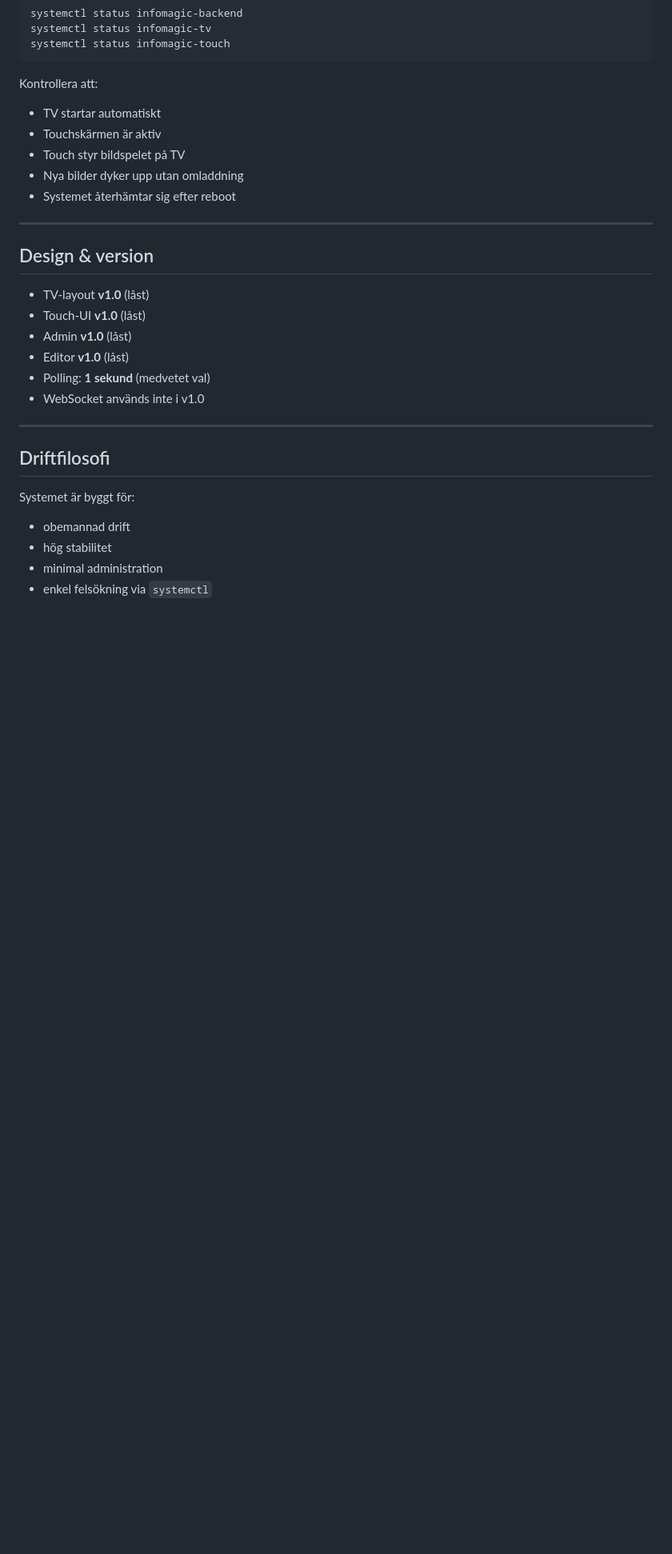
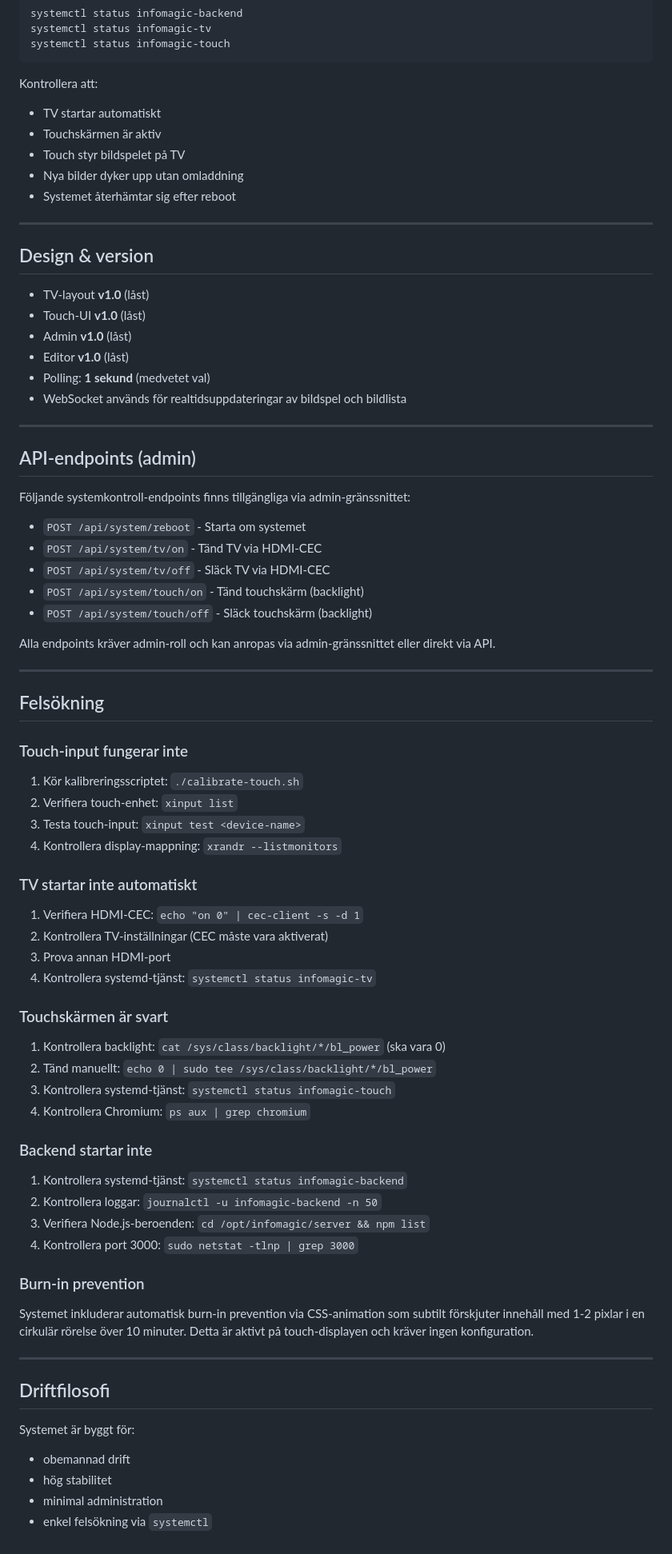
Before and after one commit to 5nine/infomagic, a Markdown page: README.md, the part around one of its changes. Shown at 80% size. Rendered like a GitHub page; blank space fills up the shorter version.

```diff
--- a/README.md
+++ b/README.md
@@ -187,7 +225,57 @@ Kontrollera att:
 - Admin **v1.0** (låst)
 - Editor **v1.0** (låst)
 - Polling: **1 sekund** (medvetet val)
-- WebSocket används inte i v1.0
+- WebSocket används för realtidsuppdateringar av bildspel och bildlista
+
+---
+
+## API-endpoints (admin)
+
+Följande systemkontroll-endpoints finns tillgängliga via admin-gränssnittet:
+
+- `POST /api/system/reboot` - Starta om systemet
+- `POST /api/system/tv/on` - Tänd TV via HDMI-CEC
+- `POST /api/system/tv/off` - Släck TV via HDMI-CEC
+- `POST /api/system/touch/on` - Tänd touchskärm (backlight)
+- `POST /api/system/touch/off` - Släck touchskärm (backlight)
+
+Alla endpoints kräver admin-roll och kan anropas via admin-gränssnittet eller direkt via API.
+
+---
+
+## Felsökning
+
+### Touch-input fungerar inte
+
+1. Kör kalibreringsscriptet: `./calibrate-touch.sh`
+2. Verifiera touch-enhet: `xinput list`
+3. Testa touch-input: `xinput test <device-name>`
+4. Kontrollera display-mappning: `xrandr --listmonitors`
+
+### TV startar inte automatiskt
+
+1. Verifiera HDMI-CEC: `echo "on 0" | cec-client -s -d 1`
+2. Kontrollera TV-inställningar (CEC måste vara aktiverat)
+3. Prova annan HDMI-port
+4. Kontrollera systemd-tjänst: `systemctl status infomagic-tv`
+
+### Touchskärmen är svart
+
+1. Kontrollera backlight: `cat /sys/class/backlight/*/bl_power` (ska vara 0)
+2. Tänd manuellt: `echo 0 | sudo tee /sys/class/backlight/*/bl_power`
+3. Kontrollera systemd-tjänst: `systemctl status infomagic-touch`
+4. Kontrollera Chromium: `ps aux | grep chromium`
+
+### Backend startar inte
+
+1. Kontrollera systemd-tjänst: `systemctl status infomagic-backend`
+2. Kontrollera loggar: `journalctl -u infomagic-backend -n 50`
+3. Verifiera Node.js-beroenden: `cd /opt/infomagic/server && npm list`
+4. Kontrollera port 3000: `sudo netstat -tlnp | grep 3000`
+
+### Burn-in prevention
+
+Systemet inkluderar automatisk burn-in prevention via CSS-animation som subtilt förskjuter innehåll med 1-2 pixlar i en cirkulär rörelse över 10 minuter. Detta är aktivt på touch-displayen och kräver ingen konfiguration.
 
 ---
 
```
Also changed, not shown: other parts of README.md (+39 -1 lines).
